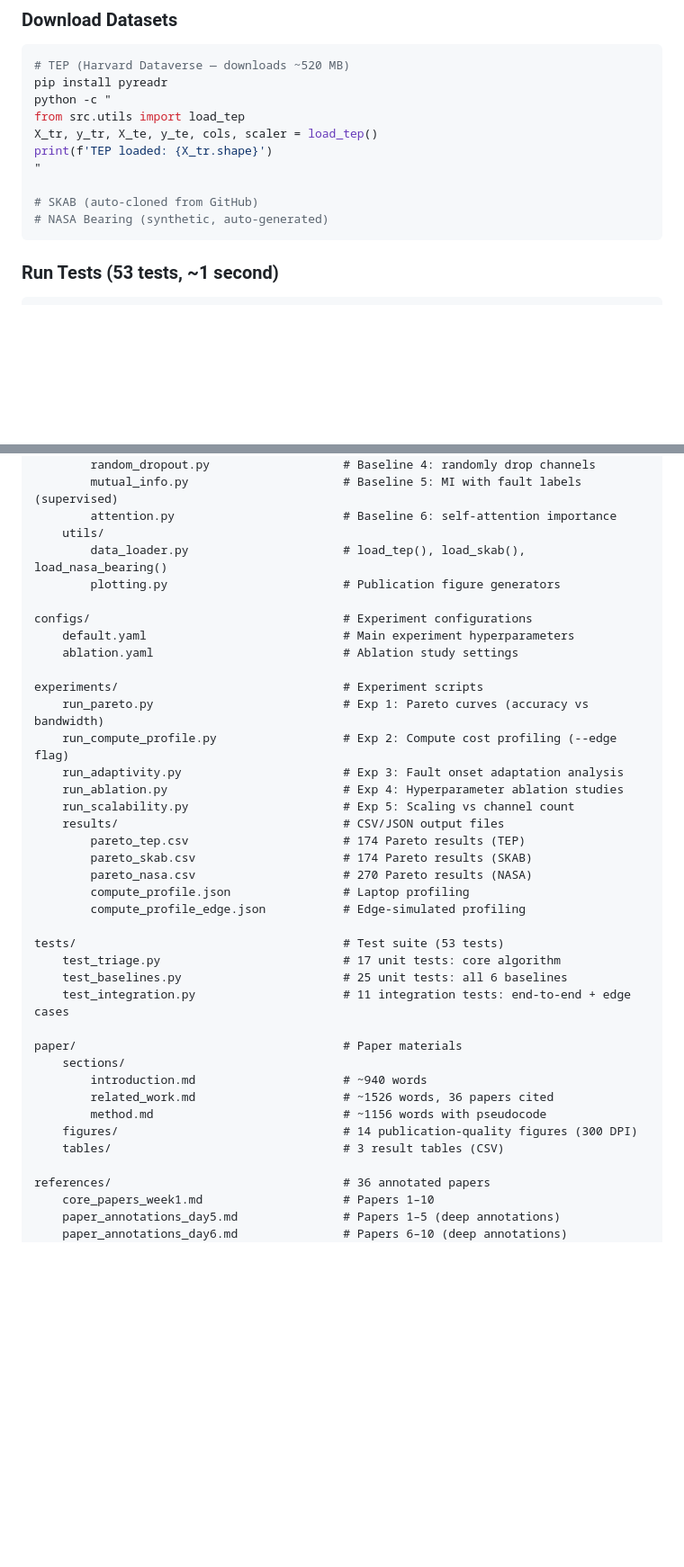
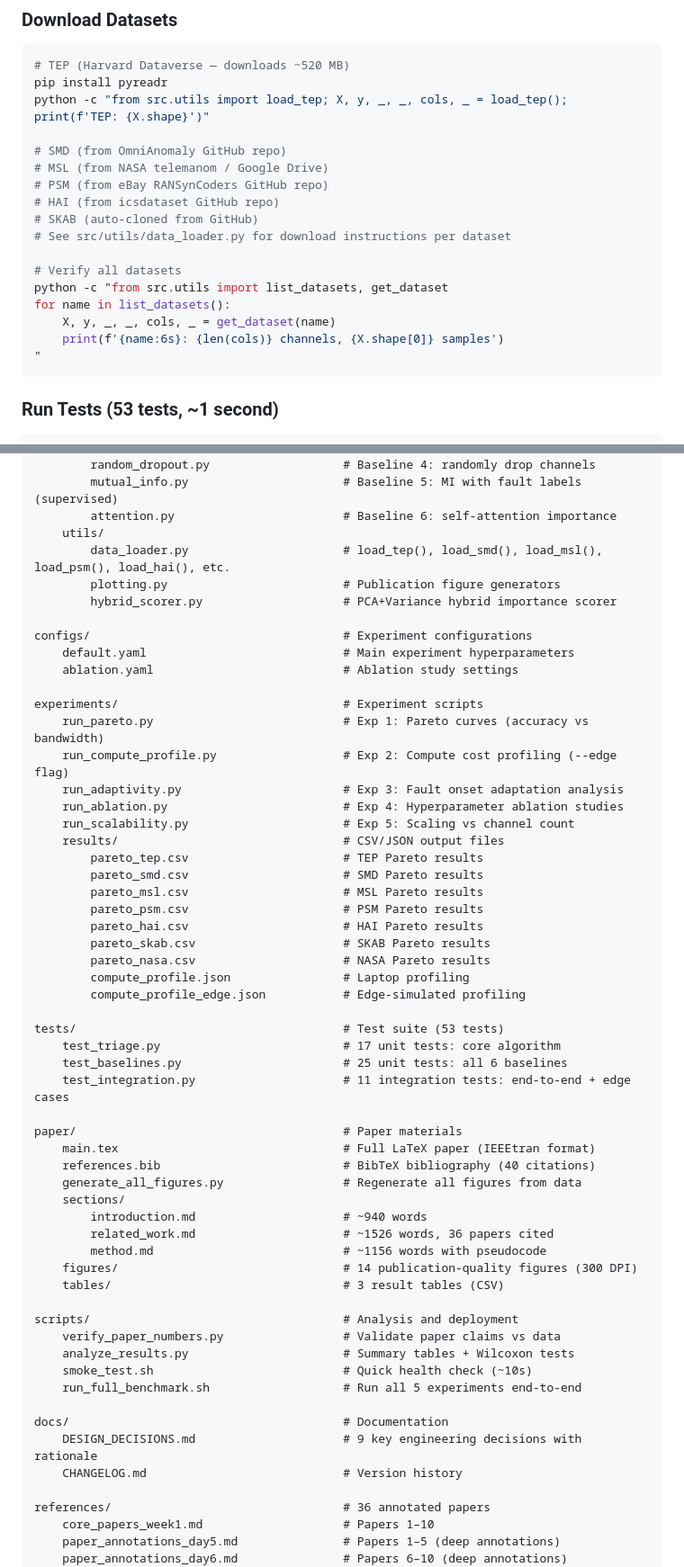
Before and after one commit to ankitlade12/pca-sensor-triage, a Markdown page: README.md, 2 parts joined by grey strips. Shown at 90% size. Drawn GitHub-style; blank space fills up the shorter version.

Commit message:
Update README with all 7 datasets, new project structure, correct references
- Section 6: Updated from 3 to 7 datasets with sources
- Section 7: Scale updated to 1000+ Pareto runs
- Section 10: Download instructions for all 7 datasets
- Section 11: Added paper/main.tex, references.bib, scripts/, docs/
- Section 11: Added all 7 pareto CSV files in results listing
- Section 12: Added SMD, MSL, PSM, HAI dataset references
- Fixed data_loader description to list all loaders

````diff
--- a/README.md
+++ b/README.md
@@ -379,14 +379,21 @@ pip install -r requirements.txt
 ```bash
 # TEP (Harvard Dataverse — downloads ~520 MB)
 pip install pyreadr
-python -c "
-from src.utils import load_tep
-X_tr, y_tr, X_te, y_te, cols, scaler = load_tep()
-print(f'TEP loaded: {X_tr.shape}')
+python -c "from src.utils import load_tep; X, y, _, _, cols, _ = load_tep(); print(f'TEP: {X.shape}')"
+
+# SMD (from OmniAnomaly GitHub repo)
+# MSL (from NASA telemanom / Google Drive)
+# PSM (from eBay RANSynCoders GitHub repo)
+# HAI (from icsdataset GitHub repo)
+# SKAB (auto-cloned from GitHub)
+# See src/utils/data_loader.py for download instructions per dataset
+
+# Verify all datasets
+python -c "from src.utils import list_datasets, get_dataset
+for name in list_datasets():
+    X, y, _, _, cols, _ = get_dataset(name)
+    print(f'{name:6s}: {len(cols)} channels, {X.shape[0]} samples')
 "
-
-# SKAB (auto-cloned from GitHub)
-# NASA Bearing (synthetic, auto-generated)
 ```
 
 ### Run Tests (53 tests, ~1 second)
@@ -459,8 +466,9 @@ src/                                        # Library layer
         mutual_info.py                      # Baseline 5: MI with fault labels (supervised)
         attention.py                        # Baseline 6: self-attention importance
     utils/
-        data_loader.py                      # load_tep(), load_skab(), load_nasa_bearing()
+        data_loader.py                      # load_tep(), load_smd(), load_msl(), load_psm(), load_hai(), etc.
         plotting.py                         # Publication figure generators
+        hybrid_scorer.py                    # PCA+Variance hybrid importance scorer
 
 configs/                                    # Experiment configurations
     default.yaml                            # Main experiment hyperparameters
@@ -473,9 +481,13 @@ experiments/                                # Experiment scripts
     run_ablation.py                         # Exp 4: Hyperparameter ablation studies
     run_scalability.py                      # Exp 5: Scaling vs channel count
     results/                                # CSV/JSON output files
-        pareto_tep.csv                      # 174 Pareto results (TEP)
-        pareto_skab.csv                     # 174 Pareto results (SKAB)
-        pareto_nasa.csv                     # 270 Pareto results (NASA)
+        pareto_tep.csv                      # TEP Pareto results
+        pareto_smd.csv                      # SMD Pareto results
+        pareto_msl.csv                      # MSL Pareto results
+        pareto_psm.csv                      # PSM Pareto results
+        pareto_hai.csv                      # HAI Pareto results
+        pareto_skab.csv                     # SKAB Pareto results
+        pareto_nasa.csv                     # NASA Pareto results
         compute_profile.json                # Laptop profiling
         compute_profile_edge.json           # Edge-simulated profiling
 
@@ -485,12 +497,25 @@ tests/                                      # Test suite (53 tests)
     test_integration.py                     # 11 integration tests: end-to-end + edge cases
 
 paper/                                      # Paper materials
+    main.tex                                # Full LaTeX paper (IEEEtran format)
+    references.bib                          # BibTeX bibliography (40 citations)
+    generate_all_figures.py                 # Regenerate all figures from data
     sections/
         introduction.md                     # ~940 words
         related_work.md                     # ~1526 words, 36 papers cited
         method.md                           # ~1156 words with pseudocode
     figures/                                # 14 publication-quality figures (300 DPI)
     tables/                                 # 3 result tables (CSV)
+
+scripts/                                    # Analysis and deployment
+    verify_paper_numbers.py                 # Validate paper claims vs data
+    analyze_results.py                      # Summary tables + Wilcoxon tests
+    smoke_test.sh                           # Quick health check (~10s)
+    run_full_benchmark.sh                   # Run all 5 experiments end-to-end
+
+docs/                                       # Documentation
+    DESIGN_DECISIONS.md                     # 9 key engineering decisions with rationale
+    CHANGELOG.md                            # Version history
 
 references/                                 # 36 annotated papers
     core_papers_week1.md                    # Papers 1–10
````
Also changed, not shown: other parts of README.md (+6 -2 lines).
